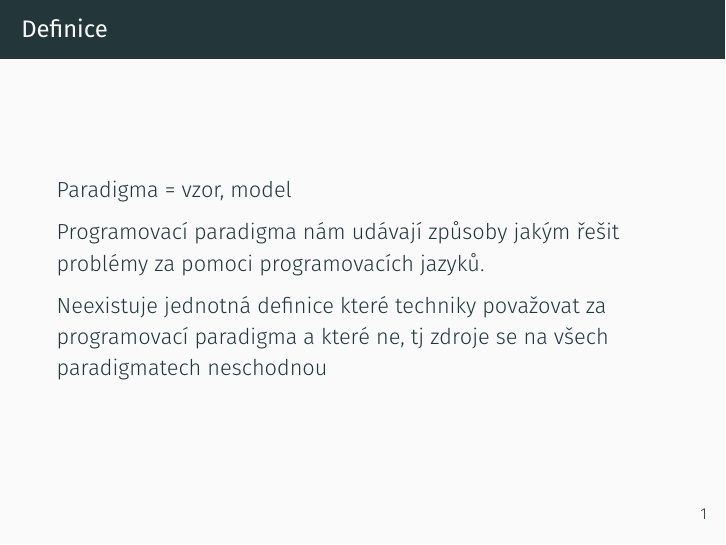
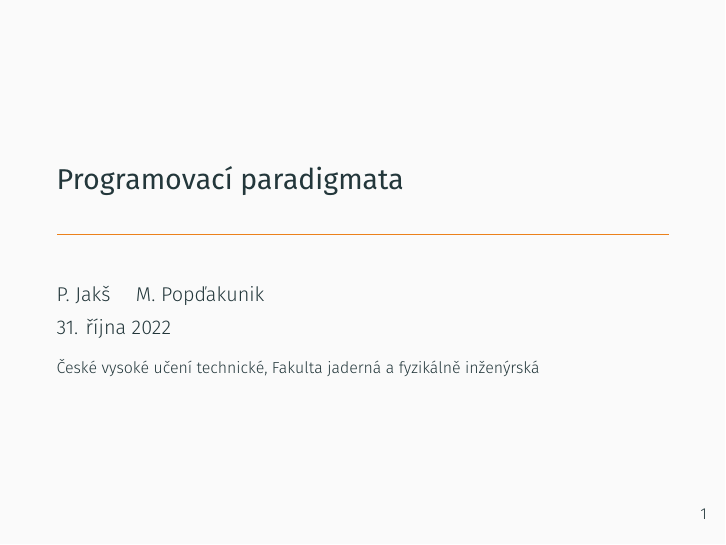
Before and after one commit to m-at-FNSPE/oop-prezentace, LaTeX slides (main.tex): page 1 of 24 before the commit and page 1 of 25 after it. Compiled offline with XeLaTeX.

Commit message:
Opening frame

```diff
--- a/main.tex
+++ b/main.tex
@@ -1,7 +1,12 @@
-
 
 \documentclass{beamer}
 \usetheme{metropolis}
+
+
+\title{Programovací paradigmata}
+\author[Mat, Pav]{P.~Jakš \and M.~Popďakunik}
+\institute[ČVUT-FJFI]{České vysoké učení technické, Fakulta jaderná a fyzikálně inženýrská}
+\date{31. října 2022}
 
 
 \usepackage[style=verbose,backend=biber]{biblatex}
@@ -11,6 +16,8 @@
 
 
 \begin{document}
+
+\frame{\titlepage}
 
 \input{sections/uvod.tex}
 
```
Also changed, not shown: sections/imperative.tex (+1 -2 lines).
